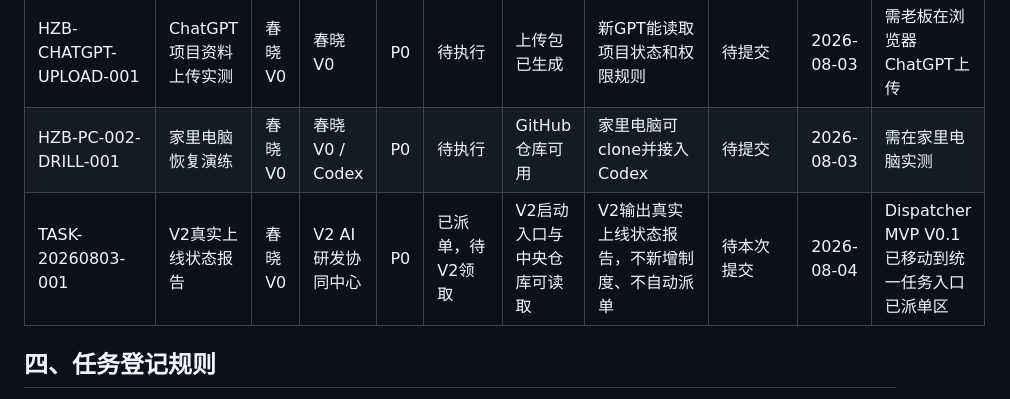
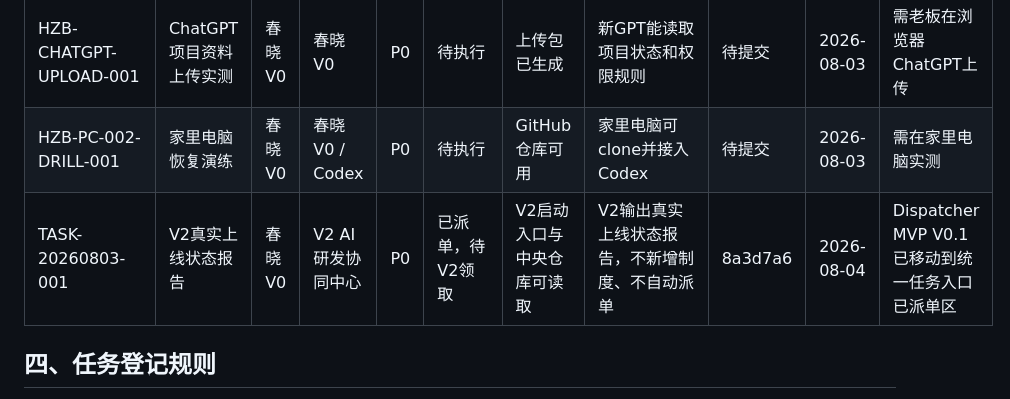
Before and after one commit to haizhongbao-ai-knowledge-hub/haizhonbaocanku, a Markdown page: 00_老板驾驶舱/07_中央任务中心.md, the part around the change. Drawn GitHub-style.

Commit message:
Record Dispatcher commit in task center

```diff
--- a/00_老板驾驶舱/07_中央任务中心.md
+++ b/00_老板驾驶舱/07_中央任务中心.md
@@ -51,7 +51,7 @@
 | HZB-AI-V2-DISPATCH-ADDENDUM-001 | V2上线节点心跳与自动派单入口补充 | 春晓V0 | V0 Codex / V2上线后接管 | P0 | 已纳入P0-02/P0-03 | P0队列已建立 | 建立AI节点总览、V2 Heartbeat、统一任务入口规则、V3-V6上线模板 | 待提交 | 2026-08-03 | 真实Heartbeat和自动派单测试待V2上线 |
 | HZB-CHATGPT-UPLOAD-001 | ChatGPT项目资料上传实测 | 春晓V0 | 春晓V0 | P0 | 待执行 | 上传包已生成 | 新GPT能读取项目状态和权限规则 | 待提交 | 2026-08-03 | 需老板在浏览器ChatGPT上传 |
 | HZB-PC-002-DRILL-001 | 家里电脑恢复演练 | 春晓V0 | 春晓V0 / Codex | P0 | 待执行 | GitHub仓库可用 | 家里电脑可clone并接入Codex | 待提交 | 2026-08-03 | 需在家里电脑实测 |
-| TASK-20260803-001 | V2真实上线状态报告 | 春晓V0 | V2 AI研发协同中心 | P0 | 已派单，待V2领取 | V2启动入口与中央仓库可读取 | V2输出真实上线状态报告，不新增制度、不自动派单 | 待本次提交 | 2026-08-04 | Dispatcher MVP V0.1已移动到统一任务入口已派单区 |
+| TASK-20260803-001 | V2真实上线状态报告 | 春晓V0 | V2 AI研发协同中心 | P0 | 已派单，待V2领取 | V2启动入口与中央仓库可读取 | V2输出真实上线状态报告，不新增制度、不自动派单 | 8a3d7a6 | 2026-08-04 | Dispatcher MVP V0.1已移动到统一任务入口已派单区 |
 
 ## 四、任务登记规则
 
```
